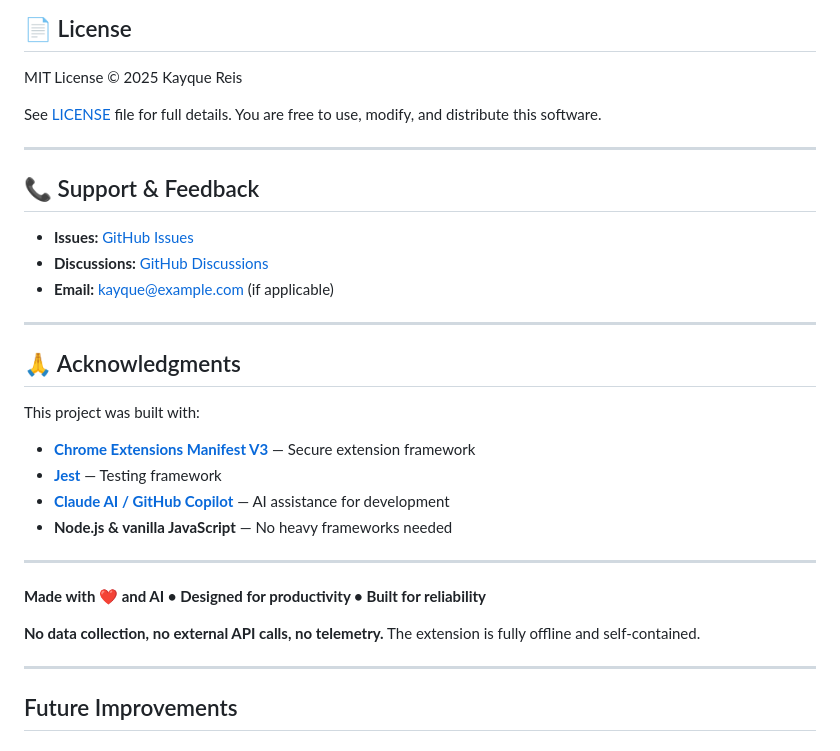
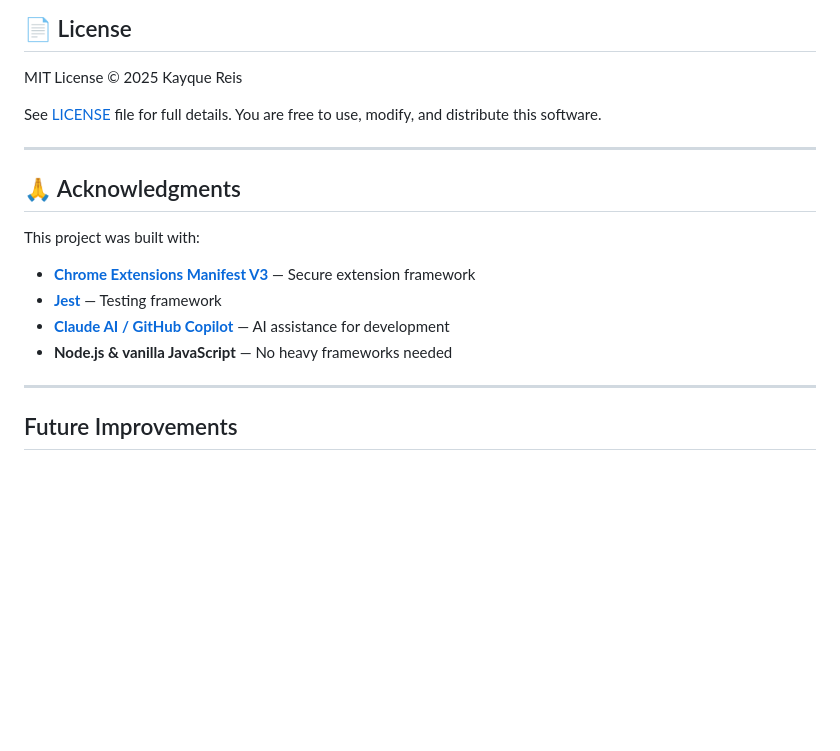
Before and after one commit to kayqfs/TabFlow, a Markdown page: README.md, the part around the change. GitHub-like rendering; blank space fills up the shorter version.

Commit message:
Remove support and feedback information from README
Removed support and feedback section from README.

```diff
--- a/README.md
+++ b/README.md
@@ -325,14 +325,6 @@ See [LICENSE](./LICENSE) file for full details. You are free to use, modify, and
 
 ---
 
-## 📞 Support & Feedback
-
-- **Issues:** [GitHub Issues](https://github.com/yourusername/TabFlow/issues)
-- **Discussions:** [GitHub Discussions](https://github.com/yourusername/TabFlow/discussions)
-- **Email:** kayque@example.com (if applicable)
-
----
-
 ## 🙏 Acknowledgments
 
 This project was built with:
@@ -340,12 +332,6 @@ This project was built with:
 - **[Jest](https://jestjs.io/)** — Testing framework
 - **[Claude AI / GitHub Copilot](https://github.com/features/copilot)** — AI assistance for development
 - **Node.js & vanilla JavaScript** — No heavy frameworks needed
-
----
-
-**Made with ❤️ and AI • Designed for productivity • Built for reliability**
-
-**No data collection, no external API calls, no telemetry.** The extension is fully offline and self-contained.
 
 ---
 
```
